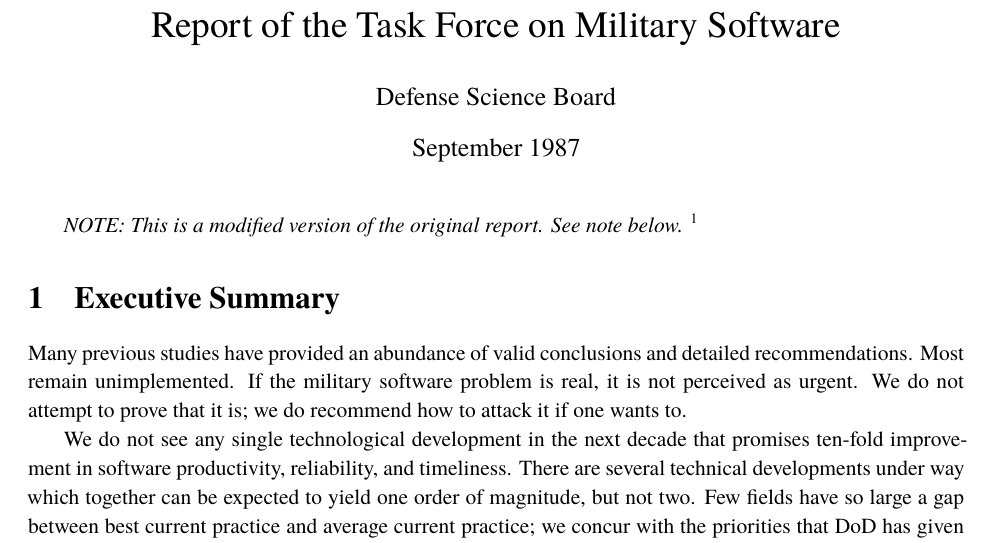
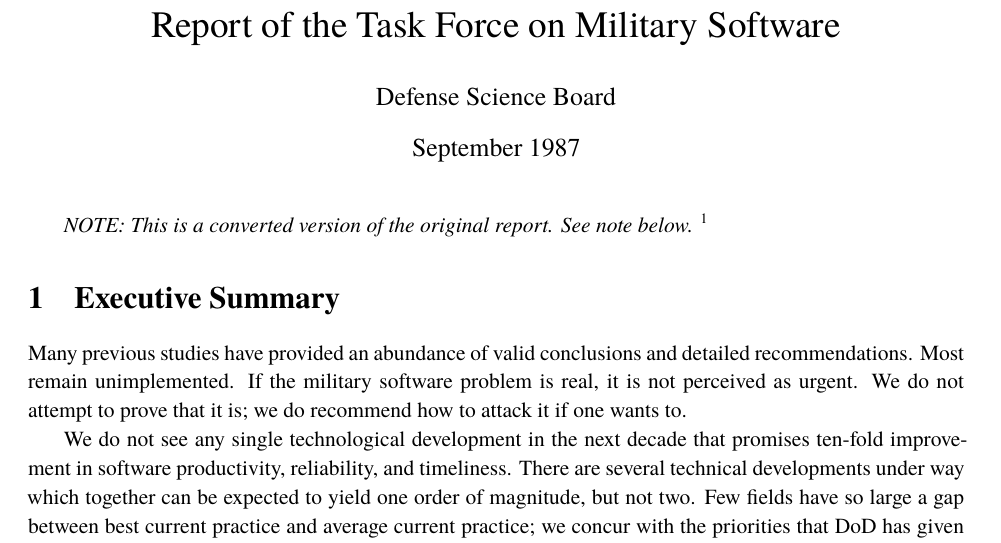
Before and after one commit to mpyne-navy/dsb-report, a LaTeX document (dsb-report.tex): part of page 2 of 46, cut so that both start at the same text. Compiled offline with XeLaTeX.

Commit message:
Try not to incorrectly imply that we have changed report contents.

```diff
--- a/dsb-report.tex
+++ b/dsb-report.tex
@@ -34,7 +34,7 @@
 
 \maketitle
 
-\emph{NOTE: This is a modified version of the original report. See note below.}
+\emph{NOTE: This is a converted version of the original report. See note below.}
 \footnote{This report is an adapted version of the original report from
 \url{https://apps.dtic.mil/dtic/tr/fulltext/u2/a188561.pdf} which has been
 semi-automatically converted to a computer-readable form for ease of access and
```
Also changed, not shown: dsb-report.pdf.
